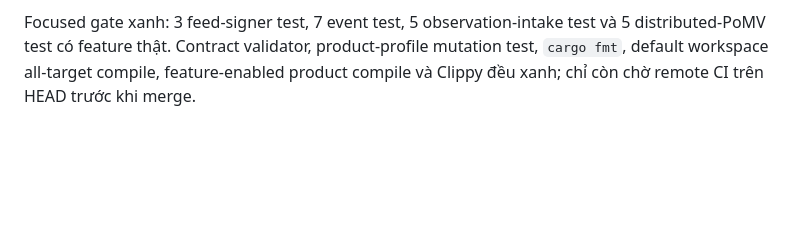
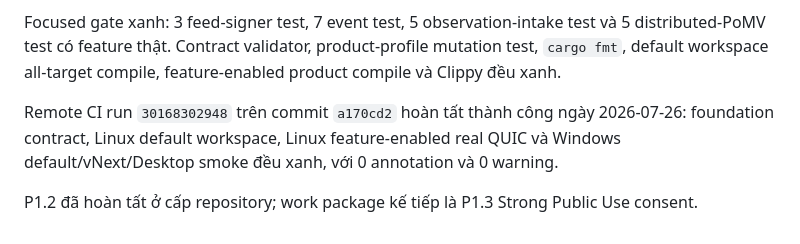
Before and after one commit to shpy2001gemi/OneBrain, a Markdown page: docs/research/WIP_DISTRIBUTED_RUNTIME_IMPLEMENTATION_PLAN_V2.md, the part around the change. Rendered like a GitHub page; blank space fills up the shorter version.

Commit message:
docs: record P1.2 remote gate evidence

```diff
--- a/docs/research/WIP_DISTRIBUTED_RUNTIME_IMPLEMENTATION_PLAN_V2.md
+++ b/docs/research/WIP_DISTRIBUTED_RUNTIME_IMPLEMENTATION_PLAN_V2.md
@@ -1067,5 +1067,12 @@ blockers, bắt đầu bằng P1.2 Feed signer custody.
 Focused gate xanh: 3 feed-signer test, 7 event test, 5 observation-intake test
 và 5 distributed-PoMV test có feature thật. Contract validator, product-profile
 mutation test, `cargo fmt`, default workspace all-target compile, feature-enabled
-product compile và Clippy đều xanh; chỉ còn chờ remote CI trên HEAD trước khi
-merge.
+product compile và Clippy đều xanh.
+
+Remote CI run `30168302948` trên commit `a170cd2` hoàn tất thành công ngày
+2026-07-26: foundation contract, Linux default workspace, Linux feature-enabled
+real QUIC và Windows default/vNext/Desktop smoke đều xanh, với 0 annotation và
+0 warning.
+
+P1.2 đã hoàn tất ở cấp repository; work package kế tiếp là P1.3 Strong Public
+Use consent.
```
